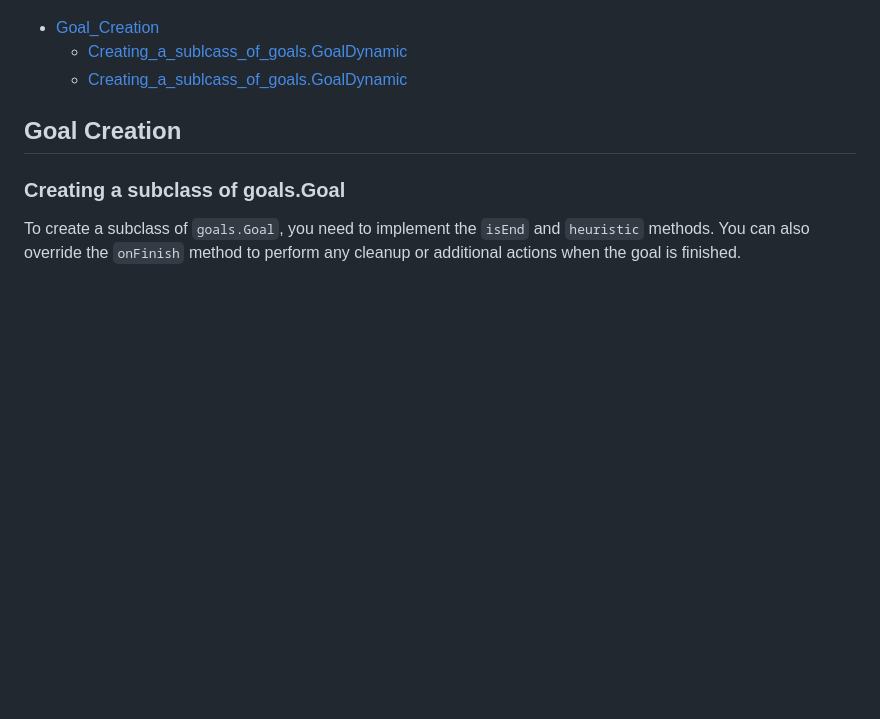
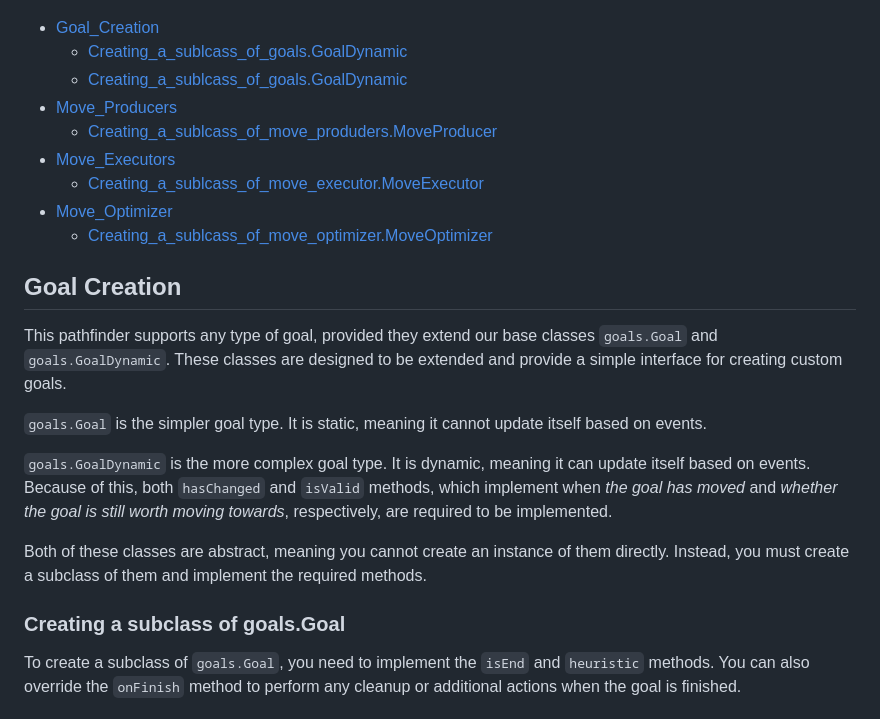
Before and after one commit to Minecraft-Pathfinding/minecraft-pathfinding, a Markdown page: docs/AdvancedUsage.md, the part around the change. GitHub-like rendering; blank space fills up the shorter version.

```diff
--- a/docs/AdvancedUsage.md
+++ b/docs/AdvancedUsage.md
@@ -15,9 +15,24 @@
 - [Goal_Creation](#goal-creation)
   - [Creating_a_sublcass_of_goals.GoalDynamic](#creating-a-sublcass-of-goals.goal)
   - [Creating_a_sublcass_of_goals.GoalDynamic](#creating-a-sublcass-of-goals.goaldynamic)
+- [Move_Producers](#move-producers)
+  - [Creating_a_sublcass_of_move_produders.MoveProducer](#creating-a-sublcass-of-move-producers.moveproducer)
+- [Move_Executors](#move-executors)
+  - [Creating_a_sublcass_of_move_executor.MoveExecutor](#creating-a-sublcass-of-move-executor.moveexecutor)
+- [Move_Optimizer](#move-optimizer)
+  - [Creating_a_sublcass_of_move_optimizer.MoveOptimizer](#creating-a-sublcass-of-move-optimizer.moveoptimizer)
+
 
 
 <h2>Goal Creation</h2>
+
+This pathfinder supports any type of goal, provided they extend our base classes `goals.Goal` and `goals.GoalDynamic`. These classes are designed to be extended and provide a simple interface for creating custom goals.
+
+`goals.Goal` is the simpler goal type. It is static, meaning it cannot update itself based on events.
+
+`goals.GoalDynamic` is the more complex goal type. It is dynamic, meaning it can update itself based on events. Because of this, both `hasChanged` and `isValid` methods, which implement when *the goal has moved* and *whether the goal is still worth moving towards*, respectively, are required to be implemented.
+
+Both of these classes are abstract, meaning you cannot create an instance of them directly. Instead, you must create a subclass of them and implement the required methods.
 
 <h3>Creating a subclass of goals.Goal</h3>
 
```
